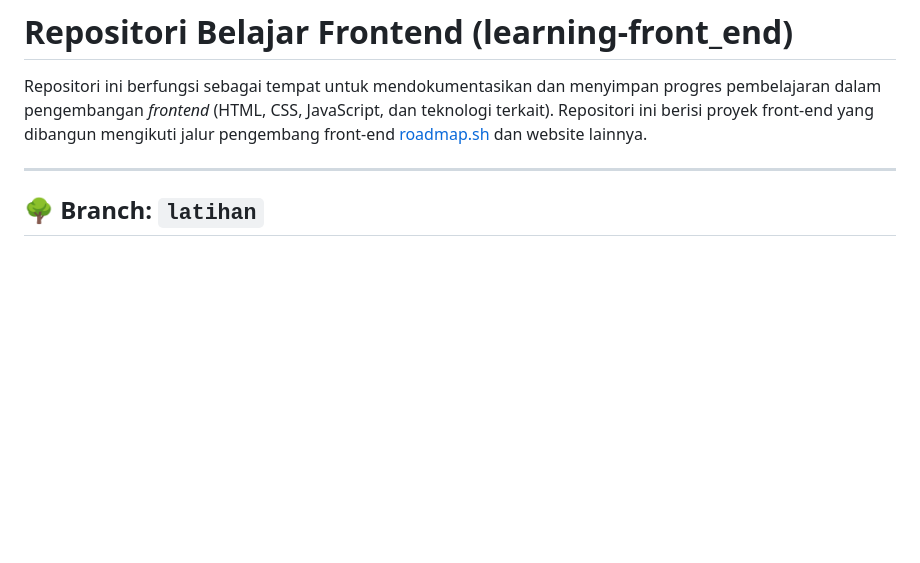
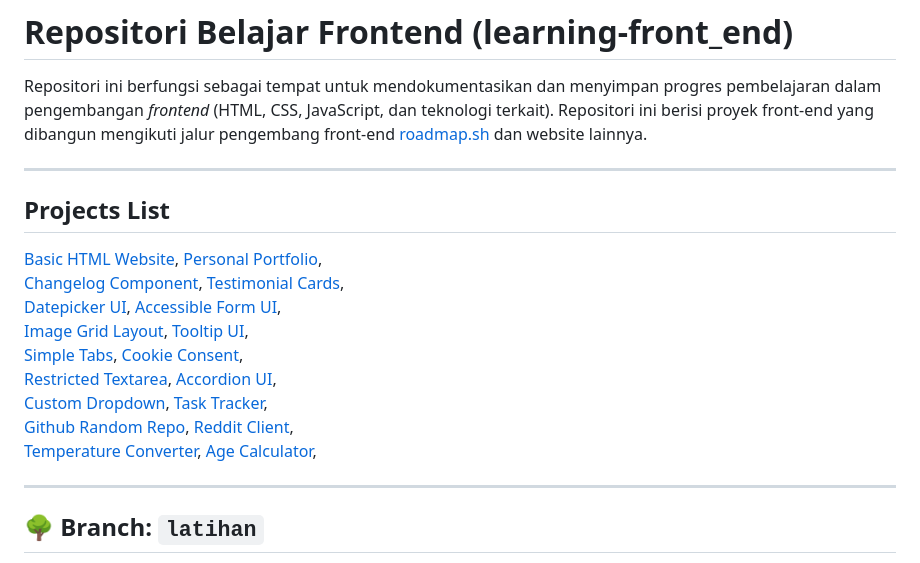
Before and after one commit to Kii-FrontEnd/front_end, a Markdown page: README.md, the part around the change. Rendered like a GitHub page; blank space fills up the shorter version.

```diff
--- a/README.md
+++ b/README.md
@@ -2,6 +2,20 @@
 
 Repositori ini berfungsi sebagai tempat untuk mendokumentasikan dan menyimpan progres pembelajaran dalam pengembangan *frontend* (HTML, CSS, JavaScript, dan teknologi terkait).
 Repositori ini berisi proyek front-end yang dibangun mengikuti jalur pengembang front-end [roadmap.sh](https://roadmap.sh/) dan website lainnya.
+
+---
+
+## Projects List
+
+[Basic HTML Website](https://roadmap.sh/projects/basic-html-website), [Personal Portfolio](https://roadmap.sh/projects/portfolio-website),\
+[Changelog Component](https://roadmap.sh/projects/changelog-component), [Testimonial Cards](https://roadmap.sh/projects/testimonial-cards),\
+[Datepicker UI](https://roadmap.sh/projects/datepicker-ui), [Accessible Form UI](https://roadmap.sh/projects/accessible-form-ui),\
+[Image Grid Layout](https://roadmap.sh/projects/image-grid), [Tooltip UI](https://roadmap.sh/projects/tooltip-ui),\
+[Simple Tabs](https://roadmap.sh/projects/simple-tabs), [Cookie Consent](https://roadmap.sh/projects/cookie-consent),\
+[Restricted Textarea](https://roadmap.sh/projects/restricted-textarea), [Accordion UI](https://roadmap.sh/projects/accordion),\
+[Custom Dropdown](https://roadmap.sh/projects/custom-dropdown), [Task Tracker](https://roadmap.sh/projects/task-tracker-js),\
+[Github Random Repo](https://roadmap.sh/projects/github-random-repo), [Reddit Client](https://roadmap.sh/projects/reddit-client),\
+[Temperature Converter](https://roadmap.sh/projects/temperature-converter), [Age Calculator](https://roadmap.sh/projects/age-calculator),
 
 ---
 
```
